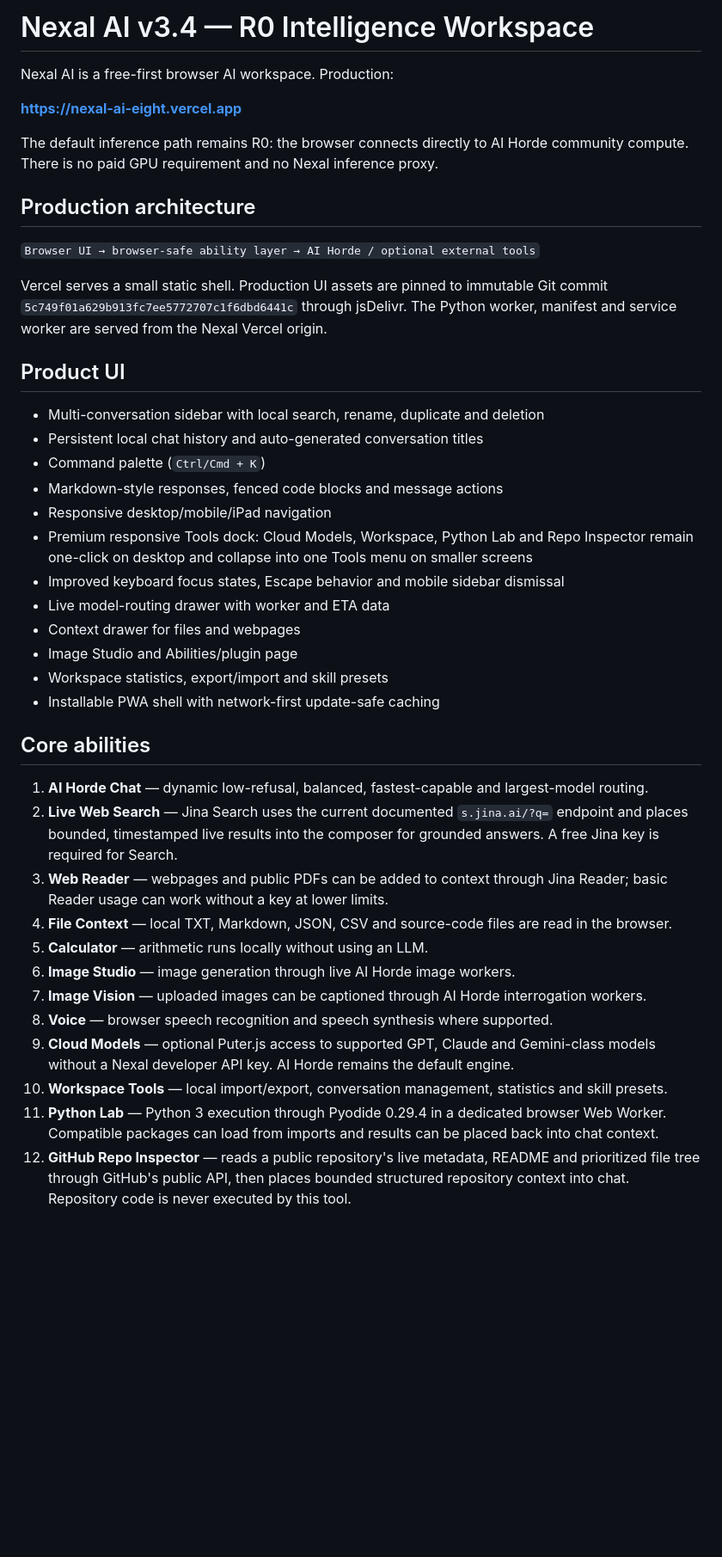
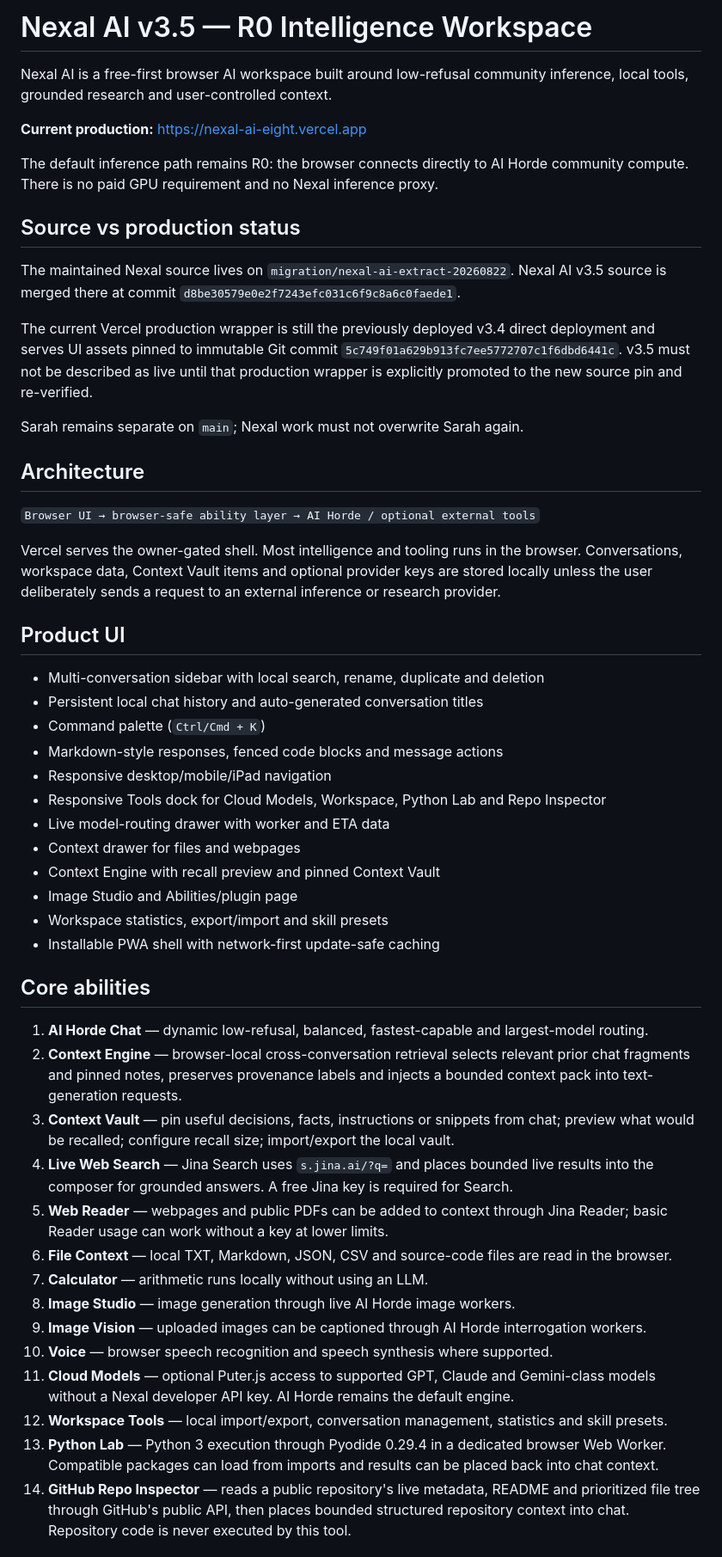
Before and after one commit to mbusoP01/sarah-chat, a Markdown page: README.md, the part around one of its changes. Shown at 86% size. GitHub-like rendering; blank space fills up the shorter version.

Commit message:
Document Nexal AI v3.5 source and production boundary

```diff
--- a/README.md
+++ b/README.md
@@ -1,16 +1,24 @@
-# Nexal AI v3.4 — R0 Intelligence Workspace
+# Nexal AI v3.5 — R0 Intelligence Workspace
 
-Nexal AI is a free-first browser AI workspace. Production:
+Nexal AI is a free-first browser AI workspace built around low-refusal community inference, local tools, grounded research and user-controlled context.
 
-**https://nexal-ai-eight.vercel.app**
+**Current production:** https://nexal-ai-eight.vercel.app
 
 The default inference path remains R0: the browser connects directly to AI Horde community compute. There is no paid GPU requirement and no Nexal inference proxy.
 
-## Production architecture
+## Source vs production status
+
+The maintained Nexal source lives on `migration/nexal-ai-extract-20260822`. Nexal AI v3.5 source is merged there at commit `d8be30579e0e2f7243efc031c6f9c8a6c0faede1`.
+
+The current Vercel production wrapper is still the previously deployed v3.4 direct deployment and serves UI assets pinned to immutable Git commit `5c749f01a629b913fc7ee5772707c1f6dbd6441c`. v3.5 must not be described as live until that production wrapper is explicitly promoted to the new source pin and re-verified.
+
+Sarah remains separate on `main`; Nexal work must not overwrite Sarah again.
+
+## Architecture
 
 `Browser UI → browser-safe ability layer → AI Horde / optional external tools`
 
-Vercel serves a small static shell. Production UI assets are pinned to immutable Git commit `5c749f01a629b913fc7ee5772707c1f6dbd6441c` through jsDelivr. The Python worker, manifest and service worker are served from the Nexal Vercel origin.
+Vercel serves the owner-gated shell. Most intelligence and tooling runs in the browser. Conversations, workspace data, Context Vault items and optional provider keys are stored locally unless the user deliberately sends a request to an external inference or research provider.
 
 ## Product UI
 
@@ -19,10 +27,10 @@ Vercel serves a small static shell. Production UI assets are pinned to immutable
 - Command palette (`Ctrl/Cmd + K`)
 - Markdown-style responses, fenced code blocks and message actions
 - Responsive desktop/mobile/iPad navigation
-- Premium responsive Tools dock: Cloud Models, Workspace, Python Lab and Repo Inspector remain one-click on desktop and collapse into one Tools menu on smaller screens
-- Improved keyboard focus states, Escape behavior and mobile sidebar dismissal
+- Responsive Tools dock for Cloud Models, Workspace, Python Lab and Repo Inspector
 - Live model-routing drawer with worker and ETA data
 - Context drawer for files and webpages
+- Context Engine with recall preview and pinned Context Vault
 - Image Studio and Abilities/plugin page
 - Workspace statistics, export/import and skill presets
 - Installable PWA shell with network-first update-safe caching
@@ -30,14 +38,17 @@ Vercel serves a small static shell. Production UI assets are pinned to immutable
 ## Core abilities
 
 1. **AI Horde Chat** — dynamic low-refusal, balanced, fastest-capable and largest-model routing.
-2. **Live Web Search** — Jina Search uses the current documented `s.jina.ai/?q=` endpoint and places bounded, timestamped live results into the composer for grounded answers. A free Jina key is required for Search.
-3. **Web Reader** — webpages and public PDFs can be added to context through Jina Reader; basic Reader usage can work without a key at lower limits.
-4. **File Context** — local TXT, Markdown, JSON, CSV and source-code files are read in the browser.
-5. **Calculator** — arithmetic runs locally without using an LLM.
-6. **Image Studio** — image generation through live AI Horde image workers.
-7. **Image Vision** — uploaded images can be captioned through AI Horde interrogation workers.
-8. **Voice** — browser speech recognition and speech synthesis where supported.
-9. **Cloud Models** — optional Puter.js access to supported GPT, Claude and Gemini-class models without a Nexal developer API key. AI Horde remains the default engine.
-10. **Workspace Tools** — local import/export, conversation management, statistics and skill presets.
-11. **Python Lab** — Python 3 execution through Pyodide 0.29.4 in a dedicated browser Web Worker. Compatible packages can load from imports and results can be placed back into chat context.
-12. **GitHub Repo Inspector** — reads a public repository's live metadata, README and prioritized file tree through GitHub's public API, then places bounded structured repository context into chat. Repository code is never executed by this tool.
+2. **Context Engine** — browser-local cross-conversation retrieval selects relevant prior chat fragments and pinned notes, preserves provenance labels and injects a bounded context pack into text-generation requests.
+3. **Context Vault** — pin useful decisions, facts, instructions or snippets from chat; preview what would be recalled; configure recall size; import/export the local vault.
+4. **Live Web Search** — Jina Search uses `s.jina.ai/?q=` and places bounded live results into the composer for grounded answers. A free Jina key is required for Search.
+5. **Web Reader** — webpages and public PDFs can be added to context through Jina Reader; basic Reader usage can work without a key at lower limits.
+6. **File Context** — local TXT, Markdown, JSON, CSV and source-code files are read in the browser.
+7. **Calculator** — arithmetic runs locally without using an LLM.
+8. **Image Studio** — image generation through live AI Horde image workers.
+9. **Image Vision** — uploaded images can be captioned through AI Horde interrogation workers.
+10. **Voice** — browser speech recognition and speech synthesis where supported.
+11. **Cloud Models** — optional Puter.js access to supported GPT, Claude and Gemini-class models without a Nexal developer API key. AI Horde remains the default engine.
+12. **Workspace Tools** — local import/export, conversation management, statistics and skill presets.
+13. **Python Lab** — Python 3 execution through Pyodide 0.29.4 in a dedicated browser Web Worker. Compatible packages can load from imports and results can be placed back into chat context.
+14. **GitHub Repo Inspector** — reads a public repository's live metadata, README and prioritized file tree through GitHub's public API, then places bounded structured repository context into chat. Repository code is never executed by this tool.
+
```
Also changed, not shown: other parts of README.md (+29 -9 lines).
